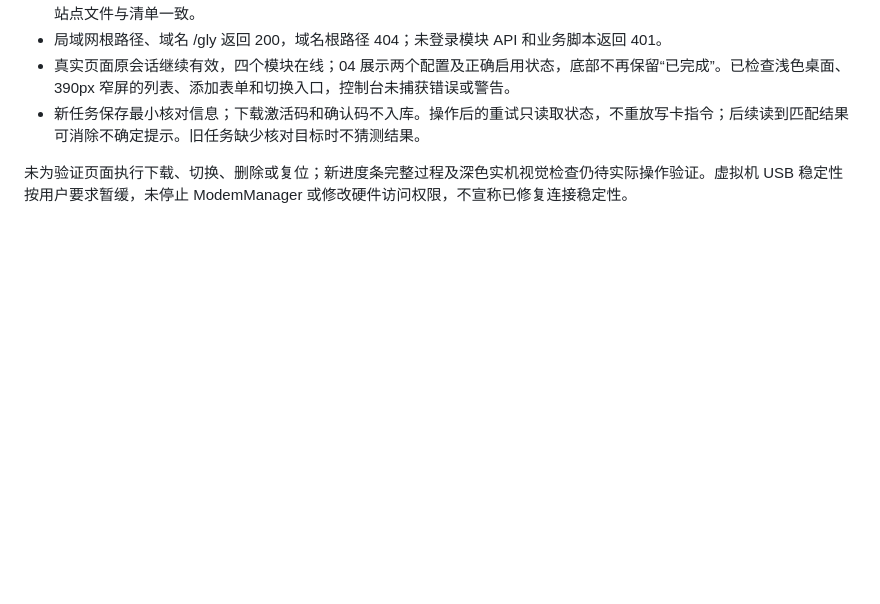
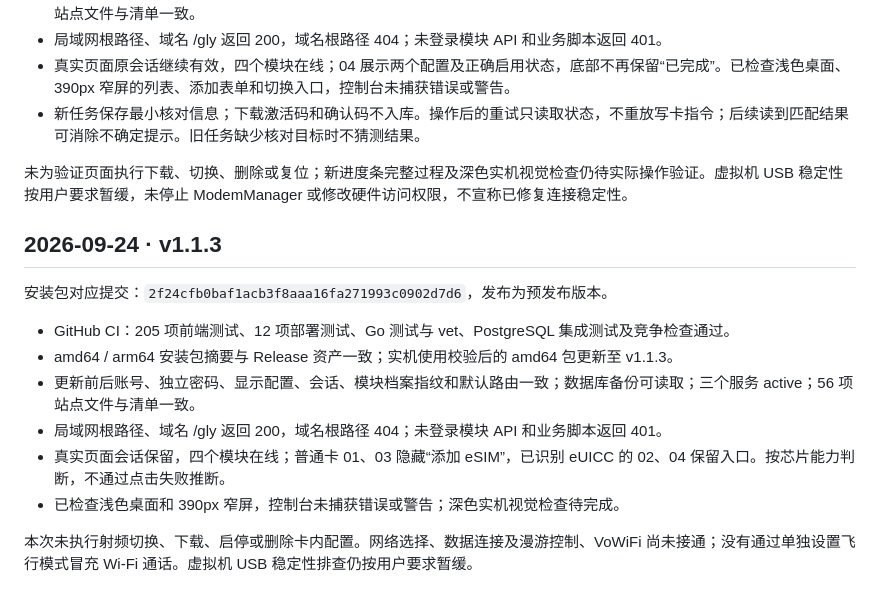
Before and after one commit to Rykvo/Rykvo-Voice, a Markdown page: deploy/VALIDATION.md, the part around the change. GitHub-like rendering; blank space fills up the shorter version.

Commit message:
Record v1.1.3 real-device validation

```diff
--- a/deploy/VALIDATION.md
+++ b/deploy/VALIDATION.md
@@ -52,3 +52,16 @@
 - 新任务保存最小核对信息；下载激活码和确认码不入库。操作后的重试只读取状态，不重放写卡指令；后续读到匹配结果可消除不确定提示。旧任务缺少核对目标时不猜测结果。
 
 未为验证页面执行下载、切换、删除或复位；新进度条完整过程及深色实机视觉检查仍待实际操作验证。虚拟机 USB 稳定性按用户要求暂缓，未停止 ModemManager 或修改硬件访问权限，不宣称已修复连接稳定性。
+
+## 2026-09-24 · v1.1.3
+
+安装包对应提交：`2f24cfb0baf1acb3f8aaa16fa271993c0902d7d6`，发布为预发布版本。
+
+- GitHub CI：205 项前端测试、12 项部署测试、Go 测试与 vet、PostgreSQL 集成测试及竞争检查通过。
+- amd64 / arm64 安装包摘要与 Release 资产一致；实机使用校验后的 amd64 包更新至 v1.1.3。
+- 更新前后账号、独立密码、显示配置、会话、模块档案指纹和默认路由一致；数据库备份可读取；三个服务 active；56 项站点文件与清单一致。
+- 局域网根路径、域名 /gly 返回 200，域名根路径 404；未登录模块 API 和业务脚本返回 401。
+- 真实页面会话保留，四个模块在线；普通卡 01、03 隐藏“添加 eSIM”，已识别 eUICC 的 02、04 保留入口。按芯片能力判断，不通过点击失败推断。
+- 已检查浅色桌面和 390px 窄屏，控制台未捕获错误或警告；深色实机视觉检查待完成。
+
+本次未执行射频切换、下载、启停或删除卡内配置。网络选择、数据连接及漫游控制、VoWiFi 尚未接通；没有通过单独设置飞行模式冒充 Wi-Fi 通话。虚拟机 USB 稳定性排查仍按用户要求暂缓。
```
